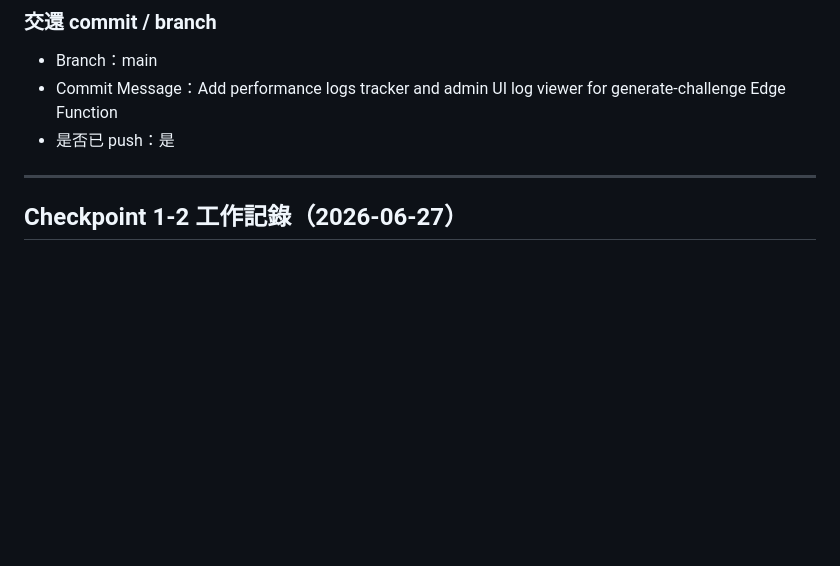
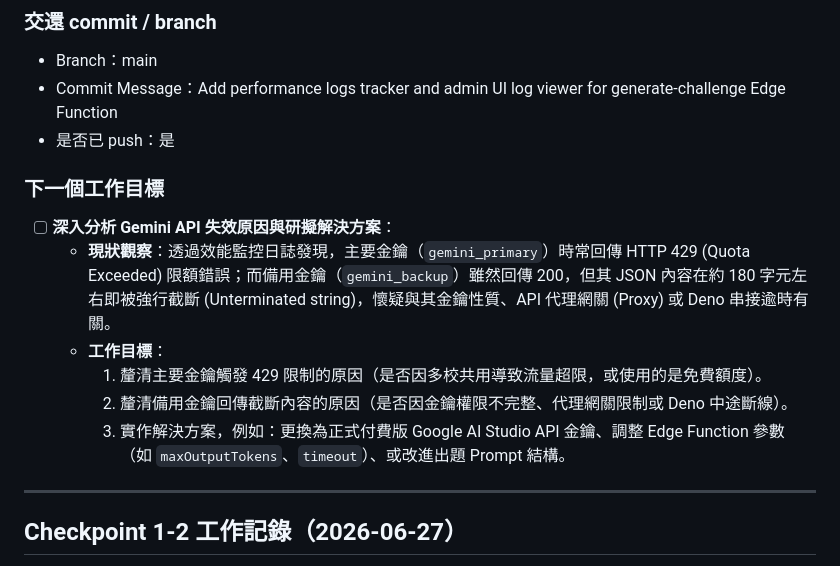
Before and after one commit to hs5743/english-word-king, a Markdown page: 工程師交接清單_2026-06-27.md, the part around the change. Drawn GitHub-style; blank space fills up the shorter version.

Commit message:
Update handover checklist with next work objectives for Gemini failures

```diff
--- a/工程師交接清單_2026-06-27.md
+++ b/工程師交接清單_2026-06-27.md
@@ -219,6 +219,15 @@ Supabase Project Ref：`tzvnyluqommusppbzyiy`
 - Branch：main
 - Commit Message：Add performance logs tracker and admin UI log viewer for generate-challenge Edge Function
 - 是否已 push：是
+
+### 下一個工作目標
+
+- [ ] **深入分析 Gemini API 失效原因與研擬解決方案**：
+  - **現狀觀察**：透過效能監控日誌發現，主要金鑰（`gemini_primary`）時常回傳 HTTP 429 (Quota Exceeded) 限額錯誤；而備用金鑰（`gemini_backup`）雖然回傳 200，但其 JSON 內容在約 180 字元左右即被強行截斷 (Unterminated string)，懷疑與其金鑰性質、API 代理網關 (Proxy) 或 Deno 串接逾時有關。
+  - **工作目標**：
+    1. 釐清主要金鑰觸發 429 限制的原因（是否因多校共用導致流量超限，或使用的是免費額度）。
+    2. 釐清備用金鑰回傳截斷內容的原因（是否因金鑰權限不完整、代理網關限制或 Deno 中途斷線）。
+    3. 實作解決方案，例如：更換為正式付費版 Google AI Studio API 金鑰、調整 Edge Function 參數（如 `maxOutputTokens`、`timeout`）、或改進出題 Prompt 結構。
 
 ---
 
```
